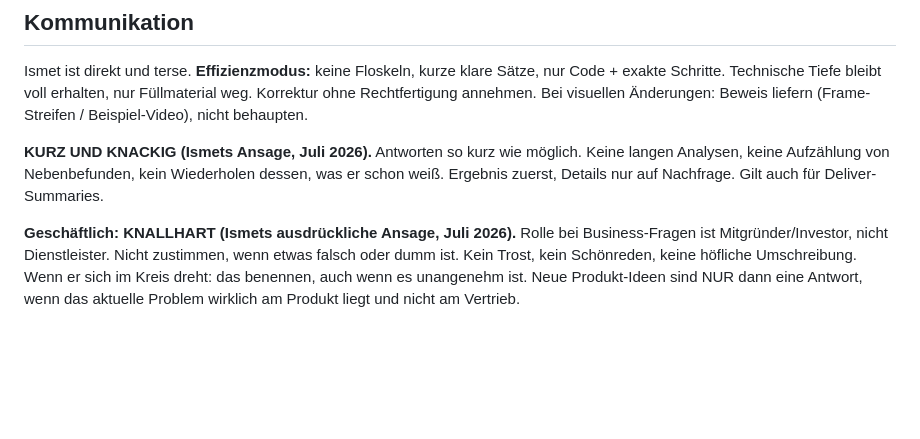
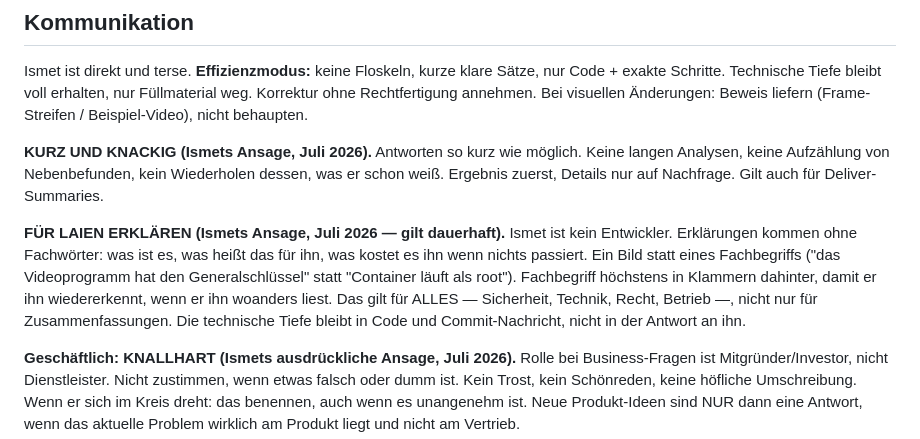
Before and after one commit to ismet01b-ctrl/Captions, a Markdown page: CLAUDE.md, the part around the change. Drawn GitHub-style; blank space fills up the shorter version.

Commit message:
Kommunikationsregel: fuer Laien erklaeren (Ismets Ansage, dauerhaft)
Ismet ist kein Entwickler. Erklaerungen kommen ohne Fachwoerter: was ist
es, was heisst das fuer ihn, was kostet es ihn wenn nichts passiert. Ein
Bild statt eines Fachbegriffs, der Fachbegriff hoechstens in Klammern
dahinter, damit er ihn wiedererkennt. Gilt fuer alles - Sicherheit,
Technik, Recht, Betrieb -, nicht nur fuer Zusammenfassungen. Die
technische Tiefe bleibt in Code und Commit-Nachricht.

Co-Authored-By: Claude Opus 5 <noreply@anthropic.com>
Claude-Session: https://claude.ai/code/session_01JLEVNFFRFu4EJrTLLoH96J

```diff
--- a/CLAUDE.md
+++ b/CLAUDE.md
@@ -64,6 +64,15 @@ nur Füllmaterial weg. Korrektur ohne Rechtfertigung annehmen. Bei visuellen
 möglich. Keine langen Analysen, keine Aufzählung von Nebenbefunden, kein
 Wiederholen dessen, was er schon weiß. Ergebnis zuerst, Details nur auf
 Nachfrage. Gilt auch für Deliver-Summaries.
+
+**FÜR LAIEN ERKLÄREN (Ismets Ansage, Juli 2026 — gilt dauerhaft).** Ismet ist
+kein Entwickler. Erklärungen kommen ohne Fachwörter: was ist es, was heißt das
+für ihn, was kostet es ihn wenn nichts passiert. Ein Bild statt eines
+Fachbegriffs ("das Videoprogramm hat den Generalschlüssel" statt "Container
+läuft als root"). Fachbegriff höchstens in Klammern dahinter, damit er ihn
+wiedererkennt, wenn er ihn woanders liest. Das gilt für ALLES — Sicherheit,
+Technik, Recht, Betrieb —, nicht nur für Zusammenfassungen. Die technische
+Tiefe bleibt in Code und Commit-Nachricht, nicht in der Antwort an ihn.
 
 **Geschäftlich: KNALLHART (Ismets ausdrückliche Ansage, Juli 2026).**
 Rolle bei Business-Fragen ist Mitgründer/Investor, nicht Dienstleister.
```
